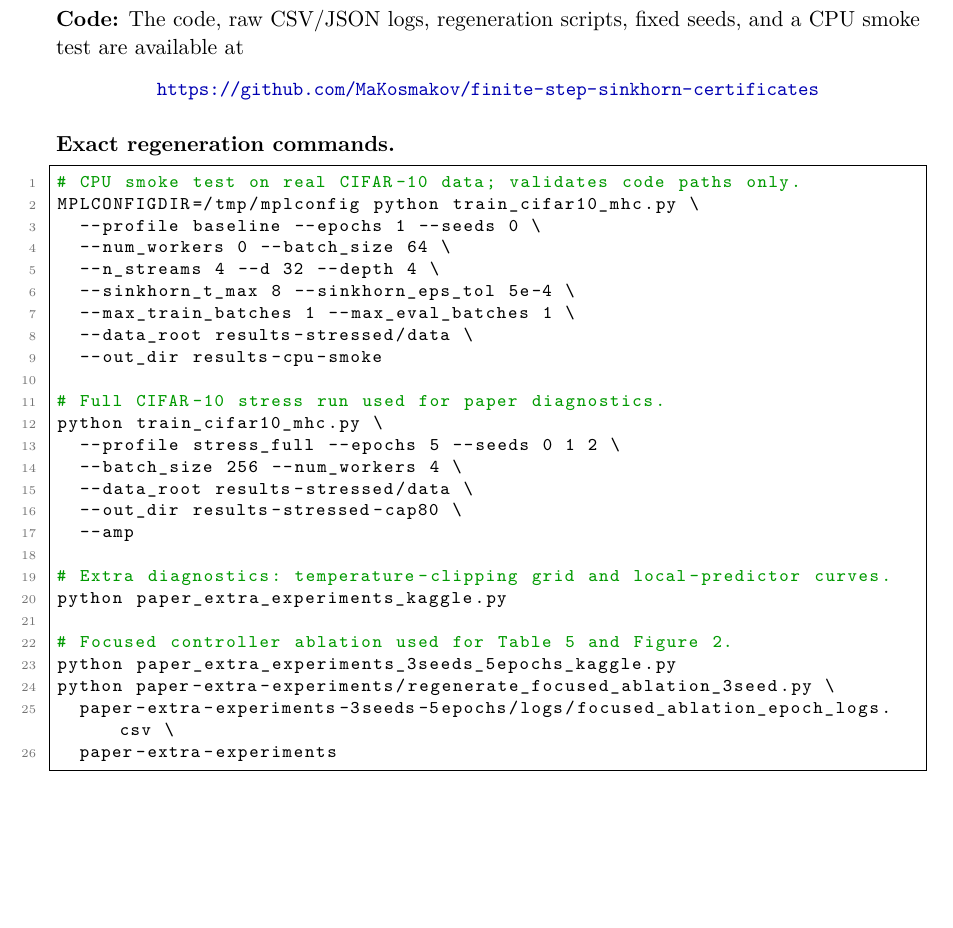
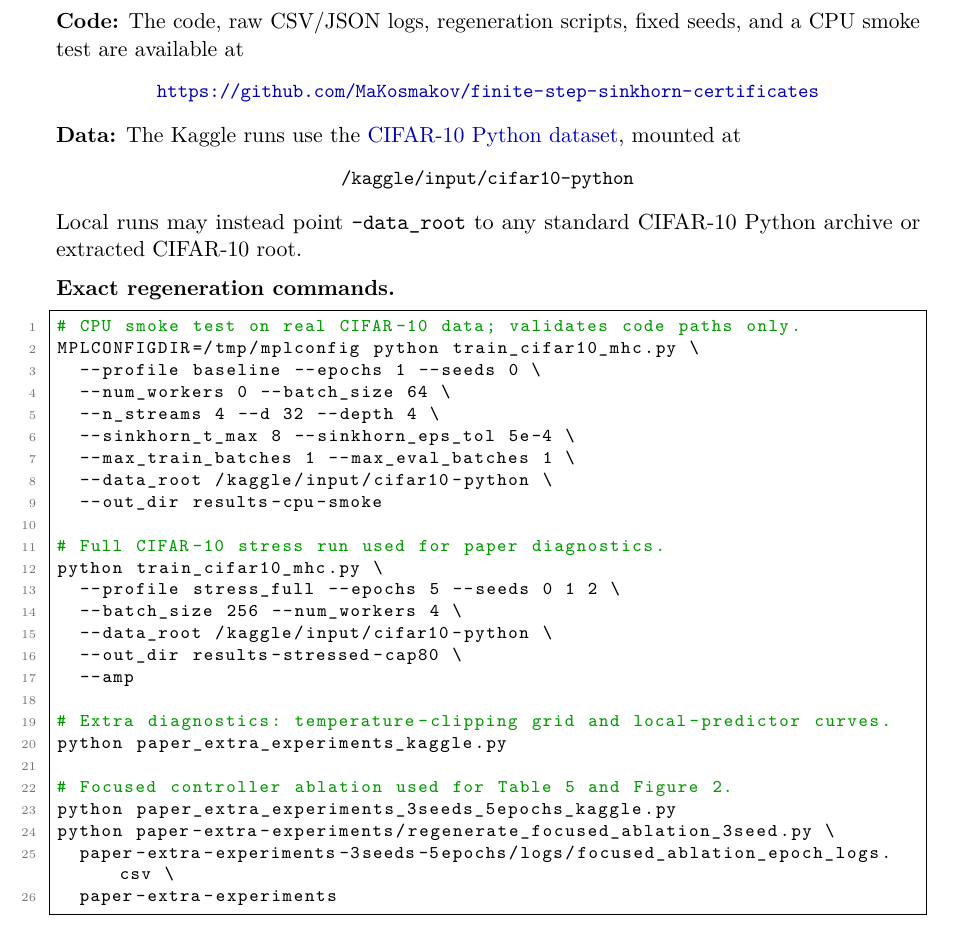
Before and after one commit to MaKosmakov/finite-step-sinkhorn-certificates, a LaTeX paper (manuscript/v2_release.tex): part of page 35 of 41, cut so that both start at the same text, the shorter picture padded with empty space. Compiled offline with pdfLaTeX.

Commit message:
Document Kaggle CIFAR-10 dataset

```diff
--- a/manuscript/v2_release.tex
+++ b/manuscript/v2_release.tex
@@ -2009,6 +2009,15 @@ fixed seeds, and a CPU smoke test are available at
 \small\url{https://github.com/MaKosmakov/finite-step-sinkhorn-certificates}
 \end{center}
 
+\noindent\textbf{Data:} The Kaggle runs use the
+\href{https://www.kaggle.com/datasets/pankrzysiu/cifar10-python}{CIFAR-10 Python dataset},
+mounted at
+\begin{center}
+\small\texttt{/kaggle/input/cifar10-python}
+\end{center}
+\noindent Local runs may instead point \texttt{--data\_root} to any standard
+CIFAR-10 Python archive or extracted CIFAR-10 root.
+
 
 \medskip
 \noindent\textbf{Exact regeneration commands.}
@@ -2020,14 +2029,14 @@ MPLCONFIGDIR=/tmp/mplconfig python train_cifar10_mhc.py \
   --n_streams 4 --d 32 --depth 4 \
   --sinkhorn_t_max 8 --sinkhorn_eps_tol 5e-4 \
   --max_train_batches 1 --max_eval_batches 1 \
-  --data_root results-stressed/data \
+  --data_root /kaggle/input/cifar10-python \
   --out_dir results-cpu-smoke
 
 # Full CIFAR-10 stress run used for paper diagnostics.
 python train_cifar10_mhc.py \
   --profile stress_full --epochs 5 --seeds 0 1 2 \
   --batch_size 256 --num_workers 4 \
-  --data_root results-stressed/data \
+  --data_root /kaggle/input/cifar10-python \
   --out_dir results-stressed-cap80 \
   --amp
 
```
Also changed, not shown: RUN_GPU_COMMANDS.md (+7 -3 lines), code/paper_extra_experiments_kaggle.py (+3 -1 lines), README.md, manuscript/v2_release.pdf, 2 other files.
